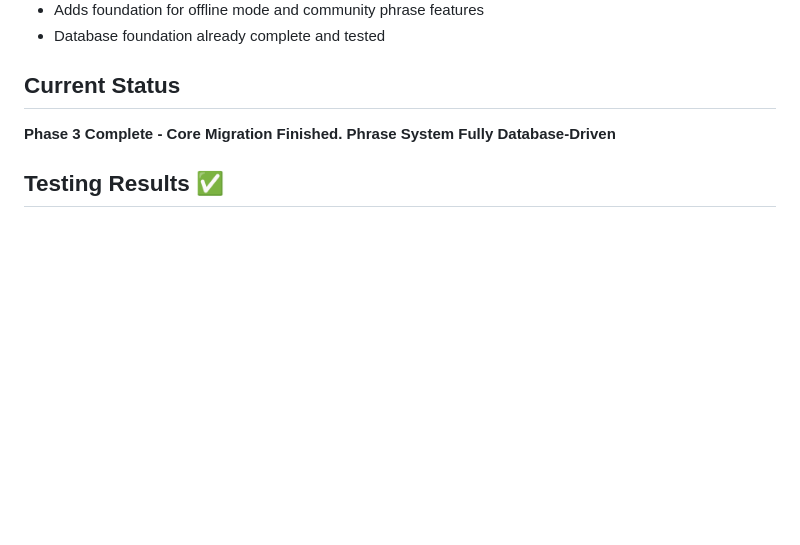
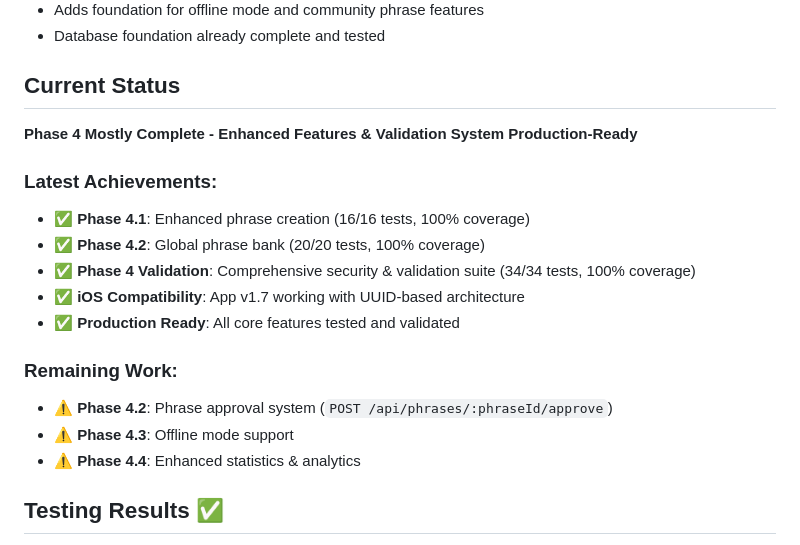
Before and after one commit to oliban/anagram-game, a Markdown page: SERVER_API_INTEGRATION_PLAN.md, the part around one of its changes. GitHub-like rendering; blank space fills up the shorter version.

```diff
--- a/SERVER_API_INTEGRATION_PLAN.md
+++ b/SERVER_API_INTEGRATION_PLAN.md
@@ -237,7 +260,19 @@ Migrate the existing in-memory server (PlayerStore + PhraseStore) to use the new
 - Database foundation already complete and tested
 
 ## Current Status
-**Phase 3 Complete - Core Migration Finished. Phrase System Fully Database-Driven**
+**Phase 4 Mostly Complete - Enhanced Features & Validation System Production-Ready**
+
+### Latest Achievements:
+- ✅ **Phase 4.1**: Enhanced phrase creation (16/16 tests, 100% coverage)
+- ✅ **Phase 4.2**: Global phrase bank (20/20 tests, 100% coverage)
+- ✅ **Phase 4 Validation**: Comprehensive security & validation suite (34/34 tests, 100% coverage)
+- ✅ **iOS Compatibility**: App v1.7 working with UUID-based architecture
+- ✅ **Production Ready**: All core features tested and validated
+
+### Remaining Work:
+- ⚠️ **Phase 4.2**: Phrase approval system (`POST /api/phrases/:phraseId/approve`)
+- ⚠️ **Phase 4.3**: Offline mode support
+- ⚠️ **Phase 4.4**: Enhanced statistics & analytics
 
 ## Testing Results ✅
 - **Database Foundation**: All models and connections working
```
Also changed, not shown: other parts of SERVER_API_INTEGRATION_PLAN.md (+30 -7 lines), PHASE4_COMPLETION_SUMMARY.md (added, +158 -0 lines).
